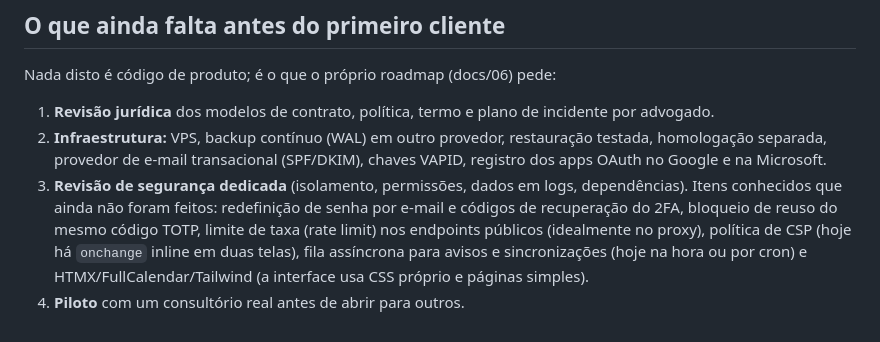
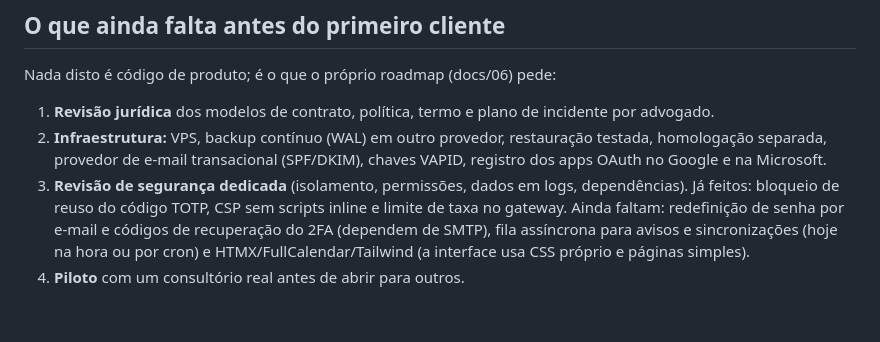
Before and after one commit to resbueno/PSIQ, a Markdown page: README.md, the part around the change. Drawn GitHub-style.

Commit message:
Documenta a homologação e atualiza pendências de segurança
Co-Authored-By: Claude Sonnet 5.5 <noreply@anthropic.com>
Claude-Session: https://claude.ai/code/session_01VkmLqjhW5END4MNBiqu2T6

```diff
--- a/README.md
+++ b/README.md
@@ -141,5 +141,5 @@ Nada disto é código de produto; é o que o próprio roadmap (docs/06) pede:
 
 1. **Revisão jurídica** dos modelos de contrato, política, termo e plano de incidente por advogado.
 2. **Infraestrutura:** VPS, backup contínuo (WAL) em outro provedor, restauração testada, homologação separada, provedor de e-mail transacional (SPF/DKIM), chaves VAPID, registro dos apps OAuth no Google e na Microsoft.
-3. **Revisão de segurança dedicada** (isolamento, permissões, dados em logs, dependências). Itens conhecidos que ainda não foram feitos: redefinição de senha por e-mail e códigos de recuperação do 2FA, bloqueio de reuso do mesmo código TOTP, limite de taxa (rate limit) nos endpoints públicos (idealmente no proxy), política de CSP (hoje há `onchange` inline em duas telas), fila assíncrona para avisos e sincronizações (hoje na hora ou por cron) e HTMX/FullCalendar/Tailwind (a interface usa CSS próprio e páginas simples).
+3. **Revisão de segurança dedicada** (isolamento, permissões, dados em logs, dependências). Já feitos: bloqueio de reuso do código TOTP, CSP sem scripts inline e limite de taxa no gateway. Ainda faltam: redefinição de senha por e-mail e códigos de recuperação do 2FA (dependem de SMTP), fila assíncrona para avisos e sincronizações (hoje na hora ou por cron) e HTMX/FullCalendar/Tailwind (a interface usa CSS próprio e páginas simples).
 4. **Piloto** com um consultório real antes de abrir para outros.
```
Also changed, not shown: deploy/OPERACAO.md (+8 -0 lines).
